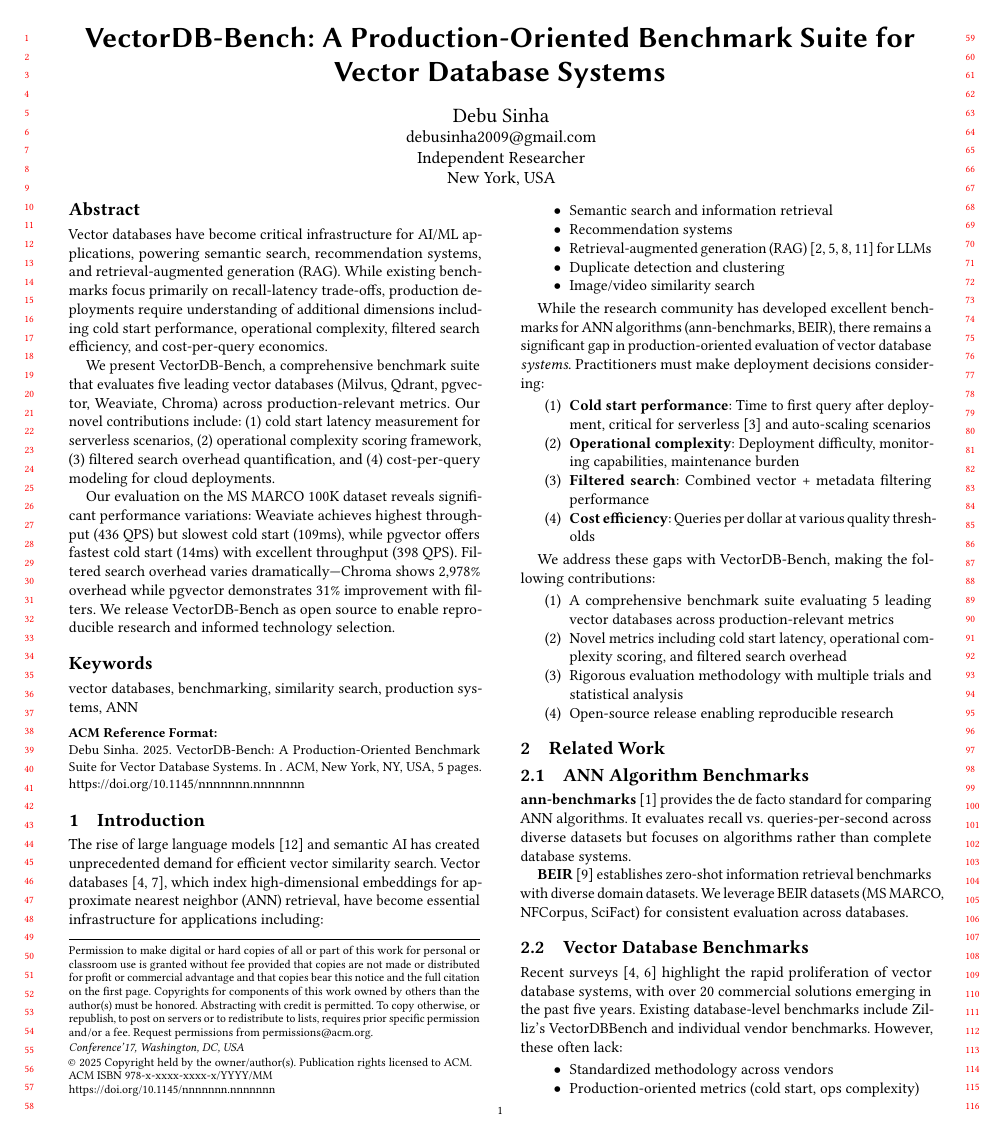
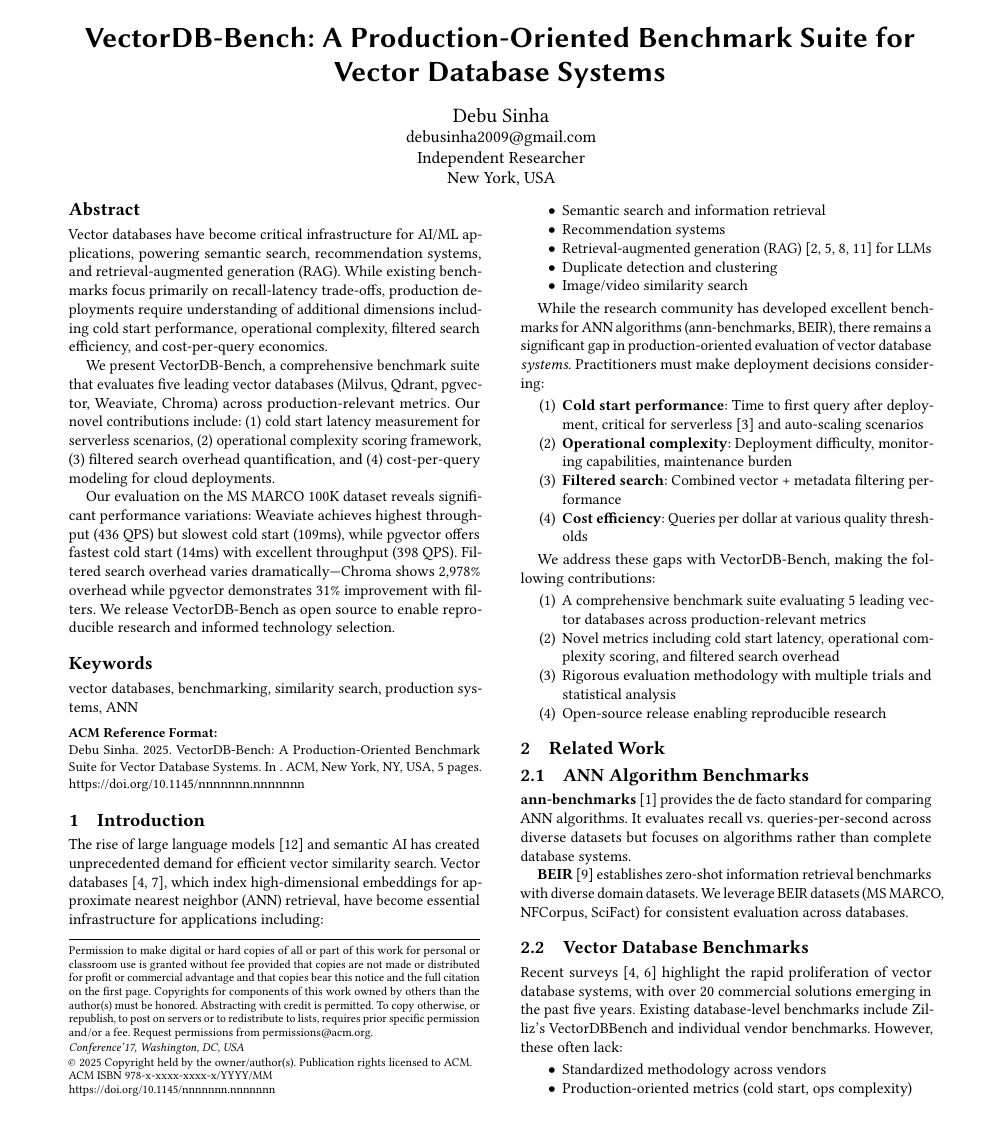
Before and after one commit to debu-sinha/vecops-bench, a LaTeX paper (paper/paper_outline.tex): page 1 of 5. Compiled offline with pdfLaTeX.

Commit message:
Remove line numbers from paper - remove review mode

```diff
--- a/paper/paper_outline.tex
+++ b/paper/paper_outline.tex
@@ -2,7 +2,7 @@
 % Paper Outline for Academic Submission
 % Author: Debu Sinha <debusinha2009@gmail.com>
 
-\documentclass[sigconf,review,anonymous=false]{acmart}
+\documentclass[sigconf]{acmart}
 
 % Packages
 \usepackage{booktabs}
```
Also changed, not shown: paper/paper_outline.pdf.
